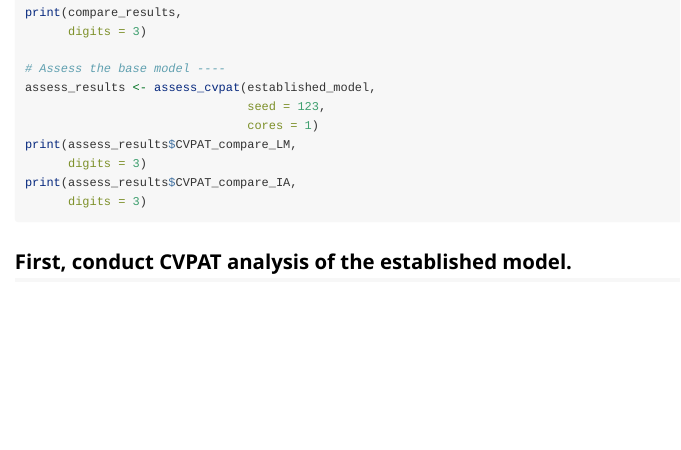
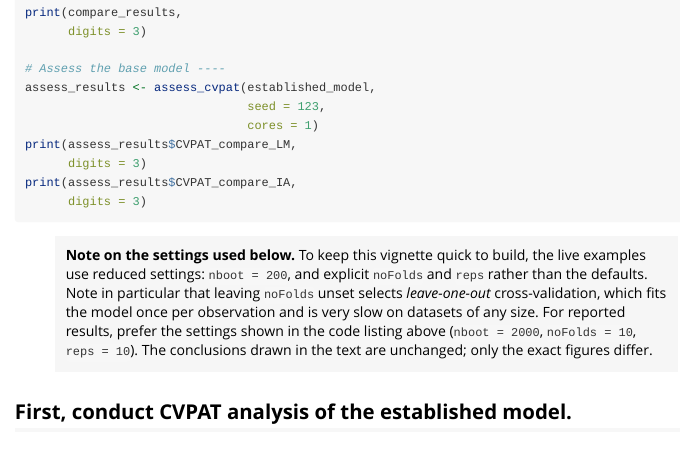
Before and after one commit to sem-in-r/seminrExtras, an R Markdown document (vignettes/SEMinRExtras.Rmd): the page in a window 1100 px wide, from 3190 px down. Rendered offline with R 4.5, knitr and Pandoc, with nearby package versions; some code elsewhere in the file could not run offline.

````diff
--- a/vignettes/SEMinRExtras.Rmd
+++ b/vignettes/SEMinRExtras.Rmd
@@ -217,3 +217,11 @@
 
 ```
 
+> **Note on the settings used below.** To keep this vignette quick to build, the
+> live examples use reduced settings: `nboot = 200`, and explicit `noFolds` and
+> `reps` rather than the defaults. Note in particular that leaving `noFolds`
+> unset selects *leave-one-out* cross-validation, which fits the model once per
+> observation and is very slow on datasets of any size. For reported results,
+> prefer the settings shown in the code listing above (`nboot = 2000`,
+> `noFolds = 10`, `reps = 10`). The conclusions drawn in the text are unchanged;
+> only the exact figures differ.
````
Also changed, not shown: vignettes/SEMinRExtras.Rmd (10 more changed lines), 5 other files.
